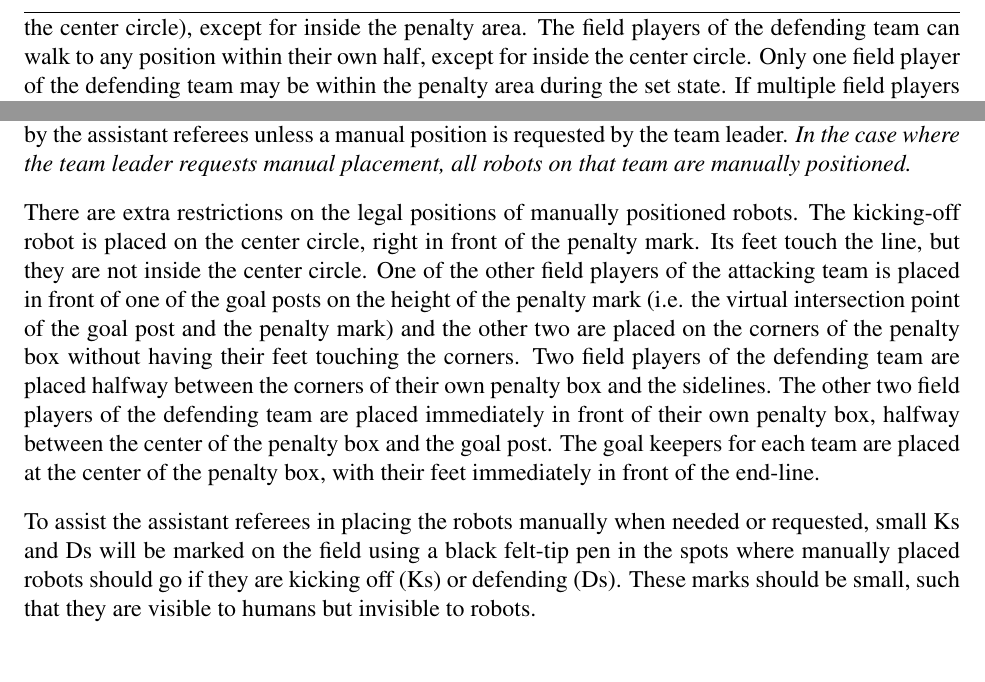
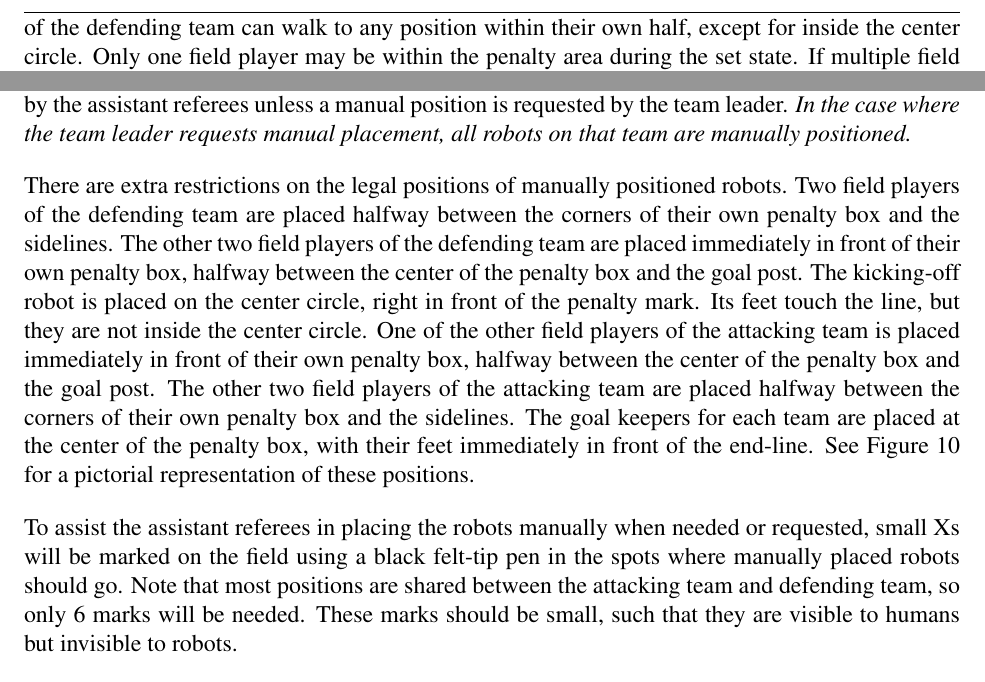
Before and after one commit to RoboCup-SPL/Rules, a LaTeX document (SPL-Rules.tex): two parts of page 14 of 44, joined at a grey line, cut at the place of the change. Compiled offline with pdfLaTeX.

Commit message:
updated manual positions for kickoff, and allowed both teams to have 1 field player in the penalty box in set

```diff
--- a/SPL-Rules.tex
+++ b/SPL-Rules.tex
@@ -416,8 +416,8 @@ Once the robots receive the \emph{ready} signal from the GameController, they ar
 For kick-off, the robots listening to the wireless GameController run through three states: \emph{ready}, \emph{set}, and \emph{playing}. Robots not listening to the GameController are simply penalized and manually placed for kick-off\footnote{Note that robots being manually placed because they are not listening to the GameController must still be placed in the restricted set of legal positions for manually placed robots. It is to a team's advantage to have their robots listen to the GameController.}.
 
 In the ready state, the robots should walk to their legal kick-off positions. These positions are always located inside their own side of the field. No player is allow to touch the halfway line.
-The field players of the attacking team can walk to any position within their own half (including inside the center circle), except for inside the penalty area.
-The field players of the defending team can walk to any position within their own half, except for inside the center circle.  Only one field player of the defending team may be within the penalty area during the set state.  If multiple field players of the defending team are within the penalty area during the set state, the robot(s) closer to center field should be placed manually by the assistant referees to the closest position(s) (as shown in Figure~\ref{fig:ko}) in which a team mate is not already positioned within 1 meter.
+The field players of the attacking team can walk to any position within their own half.
+The field players of the defending team can walk to any position within their own half, except for inside the center circle.  Only one field player may be within the penalty area during the set state.  If multiple field players are within the penalty area during the set state, the robot(s) closer to center field should be placed manually by the assistant referees to the closest position(s) (as shown in Figure~\ref{fig:ko}) in which a team mate is not already positioned within 1 meter.
 The feet of both goal keepers must be \emph{inside} the penalty area.
 
 If robots collide during the Ready state, the ``Player Pushing'' rules are applied, but the penalty is manual placement by the assistant referees, not the penalty described in Section~\ref{sec:player_pushing}.
@@ -434,11 +434,11 @@ Robots that are legally positioned will not be moved by the assistant referees u
 \label{fig:ko}
 \end{figure}
 
-There are extra restrictions on the legal positions of manually positioned robots. The kicking-off robot is placed on the center circle, right in front of the penalty mark. Its feet touch the line, but they are not inside the center circle.
-One of the other field players of the attacking team is placed in front of one of the goal posts on the height of the penalty mark (i.e. the virtual intersection point of the goal post and the penalty mark) and the other two are placed on the corners of the penalty box without having their feet touching the corners.
-Two field players of the defending team are placed halfway between the corners of their own penalty box and the sidelines. The other two field players of the defending team are placed immediately in front of their own penalty box, halfway between the center of the penalty box and the goal post.  The goal keepers for each team are placed at the center of the penalty box, with their feet immediately in front of the end-line.
+There are extra restrictions on the legal positions of manually positioned robots. Two field players of the defending team are placed halfway between the corners of their own penalty box and the sidelines. The other two field players of the defending team are placed immediately in front of their own penalty box, halfway between the center of the penalty box and the goal post.  The kicking-off robot is placed on the center circle, right in front of the penalty mark. Its feet touch the line, but they are not inside the center circle.
+One of the other field players of the attacking team is placed immediately in front of their own penalty box, halfway between the center of the penalty box and the goal post. The other two field players of the attacking team are placed halfway between the corners of their own penalty box and the sidelines.
+  The goal keepers for each team are placed at the center of the penalty box, with their feet immediately in front of the end-line. See Figure \ref{fig:ko} for a pictorial representation of these positions.
 
-To assist the assistant referees in placing the robots manually when needed or requested, small Ks and Ds will be marked on the field using a black felt-tip pen in the spots where manually placed robots should go if they are kicking off (Ks) or defending (Ds).  These marks should be small, such that they are visible to humans but invisible to robots.
+To assist the assistant referees in placing the robots manually when needed or requested, small Xs will be marked on the field using a black felt-tip pen in the spots where manually placed robots should go.  Note that most positions are shared between the attacking team and defending team, so only 6 marks will be needed.  These marks should be small, such that they are visible to humans but invisible to robots.
 
 As autonomously placed robots are allowed to be much closer to the ball, successful autonomous placement results in a significant advantage over manual placement.
 
```
Also changed, not shown: figs/manual_placement_2014.pdf, SPL-Rules.tex (2 more changed lines), 1 other file.
